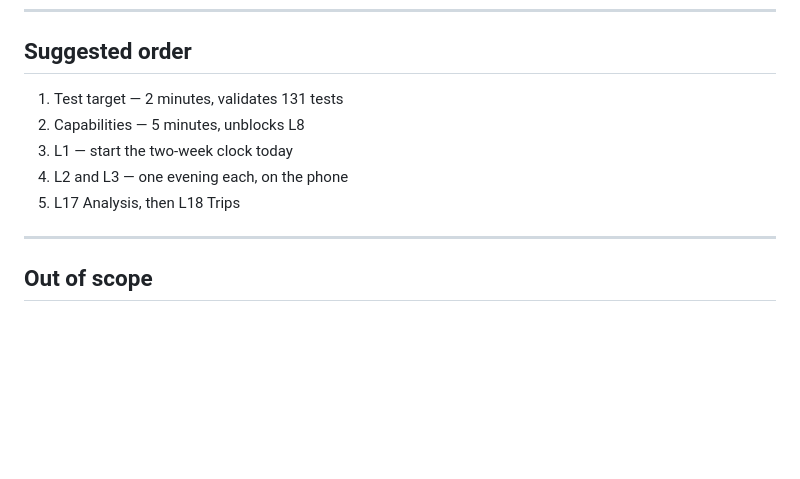
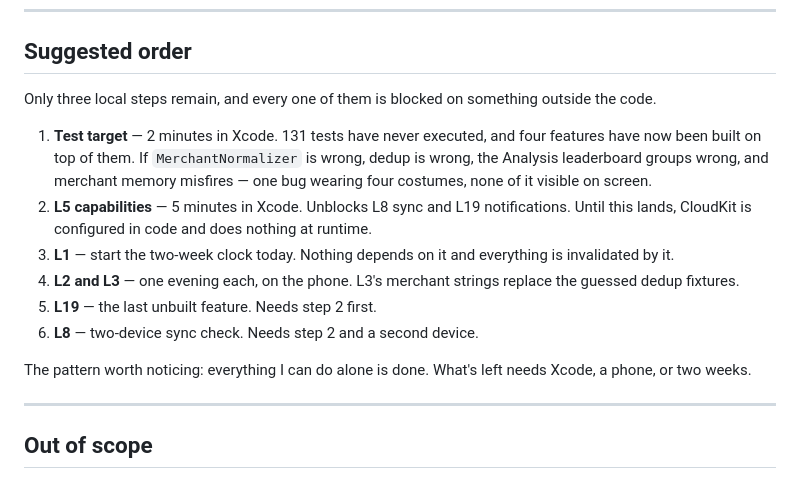
Before and after one commit to anurmamedov/cashleak, a Markdown page: BUILD_PLAN.md, the part around the change. GitHub-like rendering; blank space fills up the shorter version.

Commit message:
Update suggested order in build plan

```diff
--- a/BUILD_PLAN.md
+++ b/BUILD_PLAN.md
@@ -338,11 +338,25 @@ renaming.
 
 ## Suggested order
 
-1. Test target — 2 minutes, validates 131 tests
-2. Capabilities — 5 minutes, unblocks L8
-3. L1 — start the two-week clock today
-4. L2 and L3 — one evening each, on the phone
-5. L17 Analysis, then L18 Trips
+Only three local steps remain, and every one of them is blocked on something
+outside the code.
+
+1. **Test target** — 2 minutes in Xcode. 131 tests have never executed, and four
+   features have now been built on top of them. If `MerchantNormalizer` is
+   wrong, dedup is wrong, the Analysis leaderboard groups wrong, and merchant
+   memory misfires — one bug wearing four costumes, none of it visible on screen.
+2. **L5 capabilities** — 5 minutes in Xcode. Unblocks L8 sync and L19
+   notifications. Until this lands, CloudKit is configured in code and does
+   nothing at runtime.
+3. **L1** — start the two-week clock today. Nothing depends on it and everything
+   is invalidated by it.
+4. **L2 and L3** — one evening each, on the phone. L3's merchant strings replace
+   the guessed dedup fixtures.
+5. **L19** — the last unbuilt feature. Needs step 2 first.
+6. **L8** — two-device sync check. Needs step 2 and a second device.
+
+The pattern worth noticing: everything I can do alone is done. What's left needs
+Xcode, a phone, or two weeks.
 
 ---
 
```
